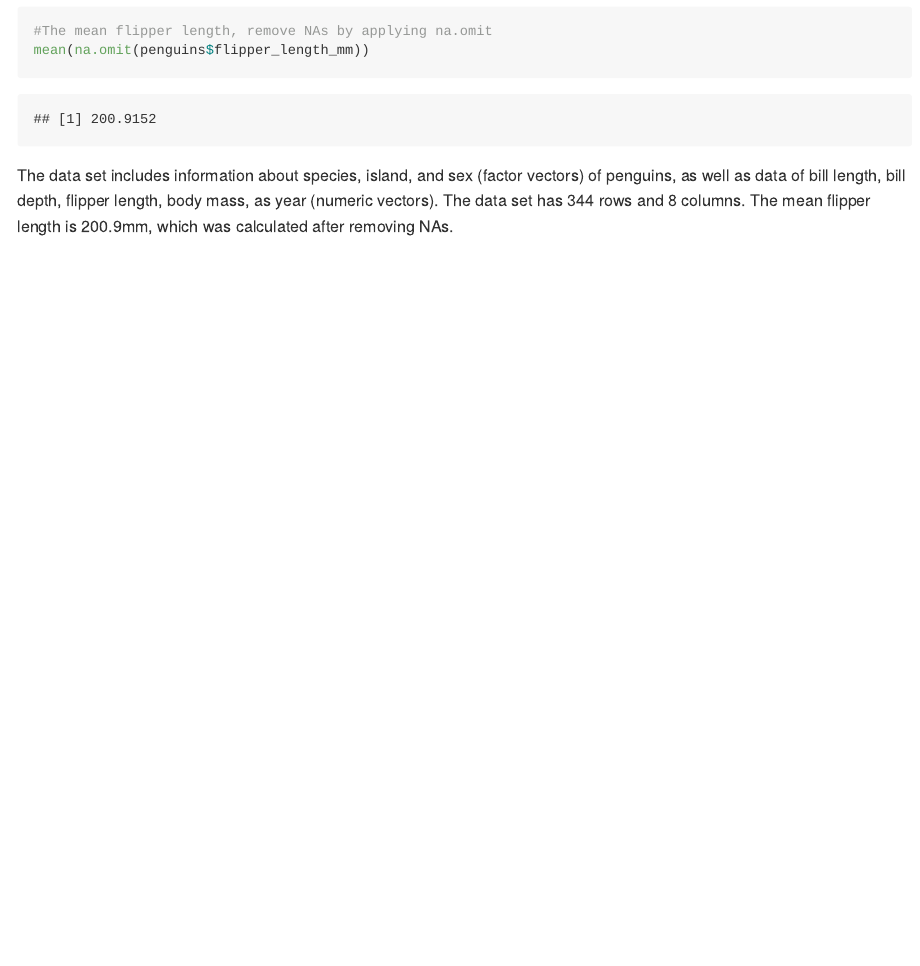
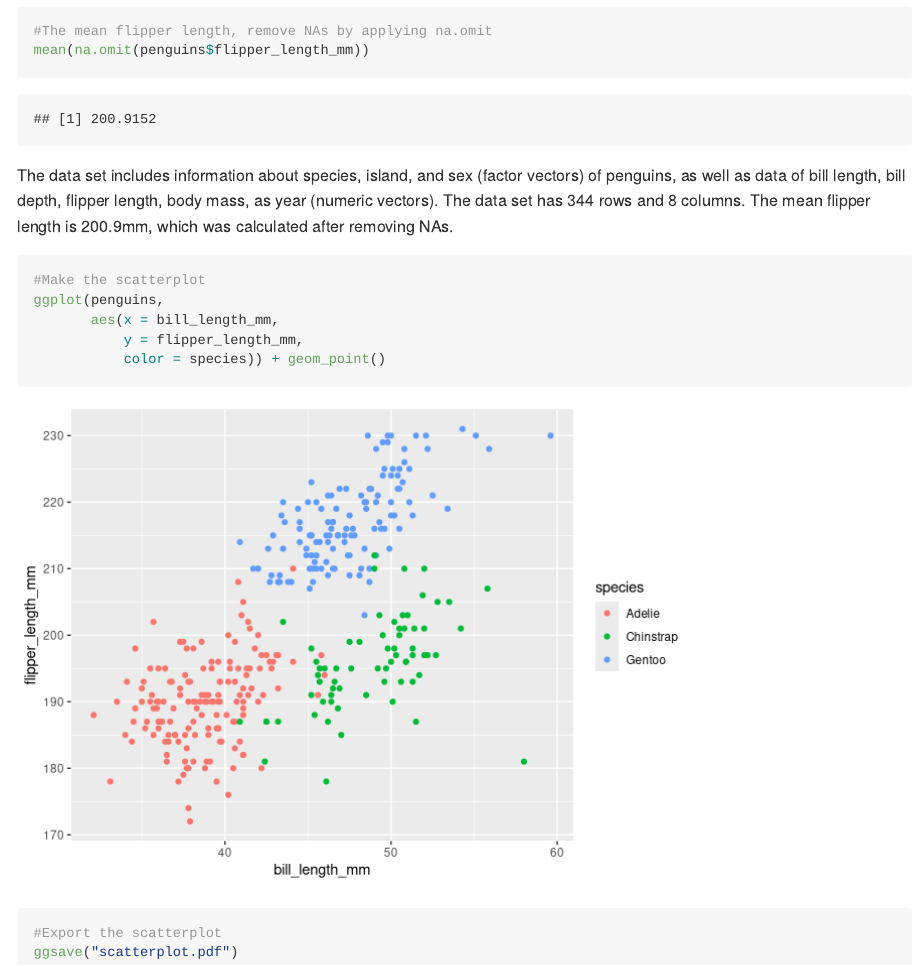
Before and after one commit to Zoey2899/p8105_hw1_zz2899, an R Markdown document (p8105_hw1_zz2899.Rmd): the page in a window 1100 px wide, from 2530 px down. Rendered offline with R 4.5, knitr and Pandoc, with nearby package versions; long lines of code are wrapped.

Commit message:
Problem 2: make the plot and export the plot

````diff
--- a/p8105_hw1_zz2899.Rmd
+++ b/p8105_hw1_zz2899.Rmd
@@ -73,3 +73,13 @@ mean(na.omit(penguins$flipper_length_mm))
 ```
 
 The data set includes information about species, island, and sex (factor vectors) of penguins, as well as data of bill length, bill depth, flipper length, body mass, as year (numeric vectors). The data set has 344 rows and 8 columns. The mean flipper length is 200.9mm, which was calculated after removing NAs.
+
+```{r, message=FALSE, warning=FALSE}
+#Make the scatterplot
+ggplot(penguins,
+       aes(x = bill_length_mm,
+           y = flipper_length_mm,
+           color = species)) + geom_point()
+#Export the scatterplot
+ggsave("scatterplot.pdf")
+```
````
Also changed, not shown: p8105_hw1_zz2899.md, scatterplot.pdf (added).
